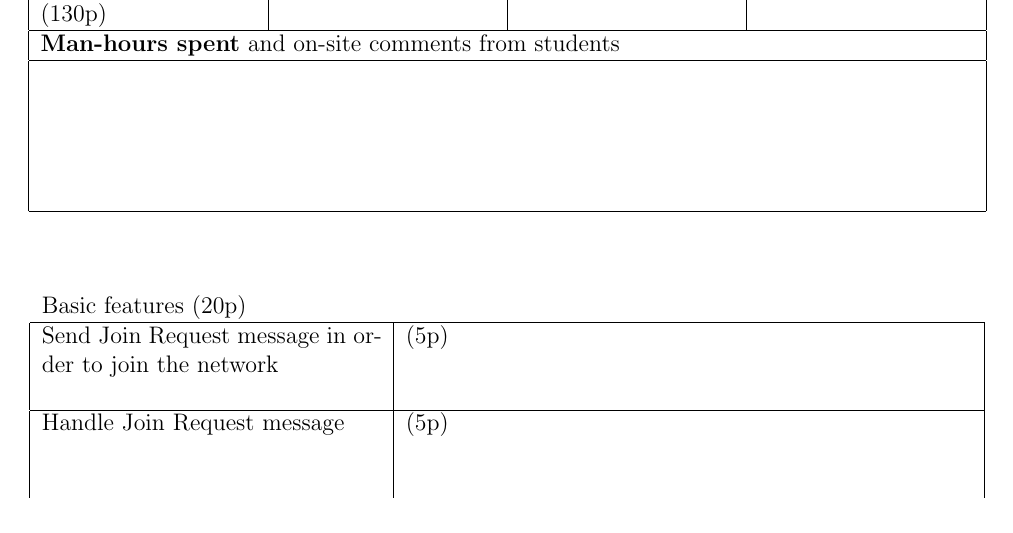
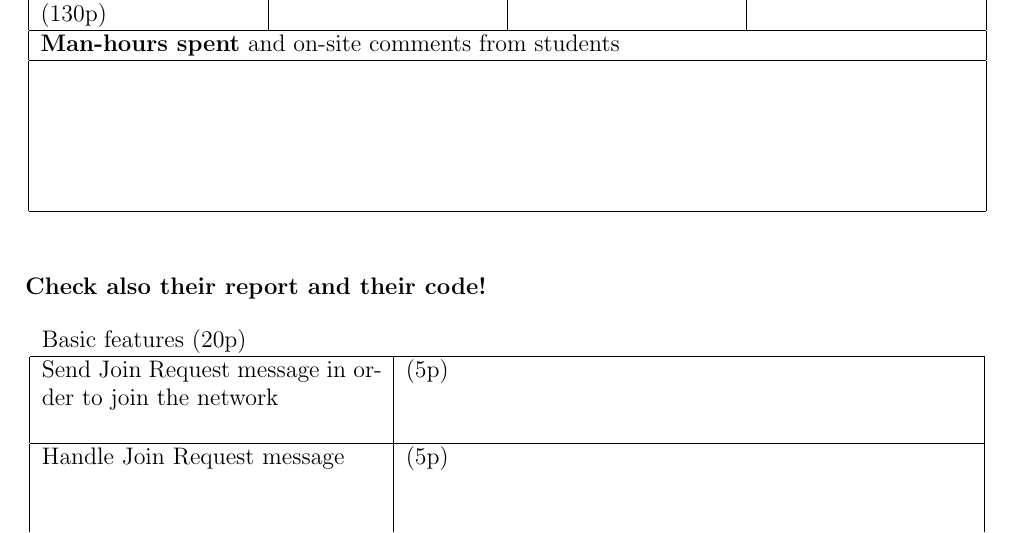
Before and after one commit to dyrobin/Assignments, a LaTeX document (P2PDemo.tex): part of page 1 of 2, cut so that both start at the same text. Compiled offline with pdfLaTeX.

Commit message:
revise demo sheet

```diff
--- a/P2PDemo.tex
+++ b/P2PDemo.tex
@@ -23,10 +23,12 @@ Total points\par (130p) & & Grade (fail,1-5) & \\
 \hline
 \multicolumn{4}{|l|}{\vbox to 2.5cm {}}\\
 \hline
-
 \end{tabular}
 \end{center}
 \end{table}
+
+\noindent
+\textbf{Check also their report and their code!}
 
 \begin{table}[htdp]
 \begin{center}
```
